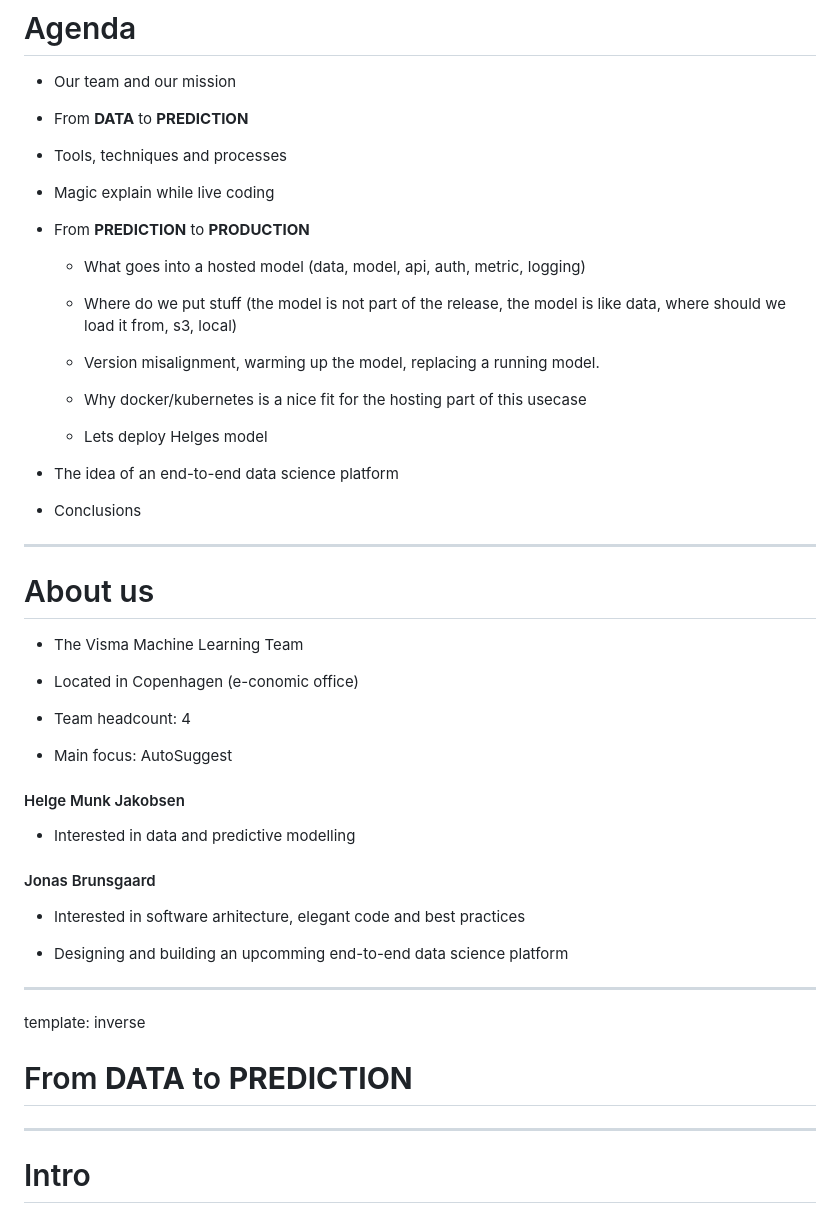
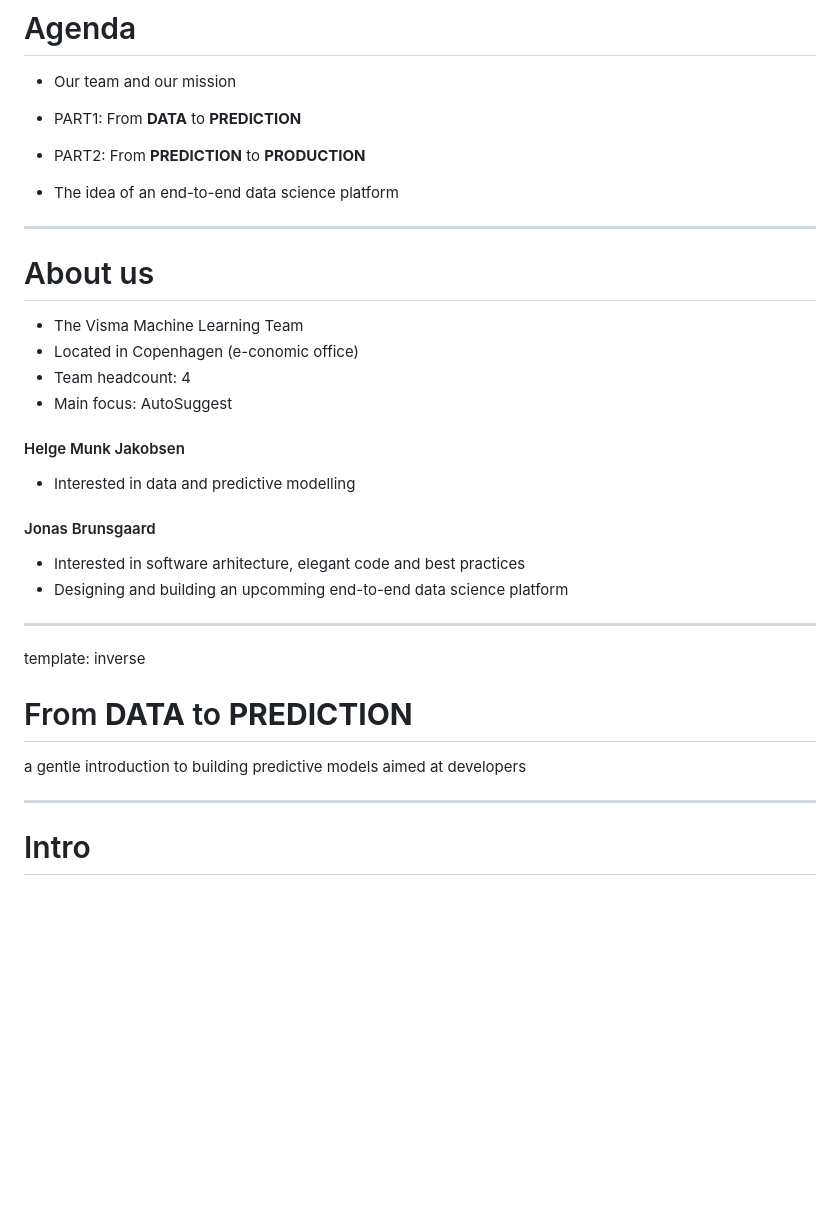
Before and after one commit to brunsgaard/berlin-talk-2017, a Markdown page: talk.md, the part around the change printed below. Rendered like a GitHub page; blank space fills up the shorter version.

```diff
--- a/talk.md
+++ b/talk.md
@@ -23,38 +23,19 @@ layout: false
 
 * Our team and our mission
 
-* From **DATA** to **PREDICTION**
+* PART1: From **DATA** to **PREDICTION**
 
- * Tools, techniques and processes
-
- * Magic explain while live coding
-
-* From **PREDICTION** to **PRODUCTION**
-
-  * What goes into a hosted model (data, model, api, auth, metric, logging)
-
-  * Where do we put stuff (the model is not part of the release, the model is like data, where should we load it from, s3, local)
-
-  * Version misalignment, warming up the model, replacing a running model.
-
-  * Why docker/kubernetes is a nice fit for the hosting part of this usecase
-
-  * Lets deploy Helges model
+* PART2: From **PREDICTION** to **PRODUCTION**
 
 * The idea of an end-to-end data science platform
-
-* Conclusions
 
 ---
 
 # About us
 
 * The Visma Machine Learning Team
-
 * Located in Copenhagen (e-conomic office)
-
 * Team headcount: 4
-
 * Main focus: AutoSuggest
 
 #### Helge Munk Jakobsen
@@ -64,15 +45,15 @@ layout: false
 #### Jonas Brunsgaard
 
 * Interested in software arhitecture, elegant code and best practices
-
 * Designing and building an upcomming end-to-end data science platform
-
 
 ---
 
 template: inverse
 
 # From **DATA** to **PREDICTION**
+
+a gentle introduction to building predictive models aimed at developers
 
 ---
 
```
Also changed, not shown: other parts of talk.md (+5 -3 lines), lookupdemo.png (added).
